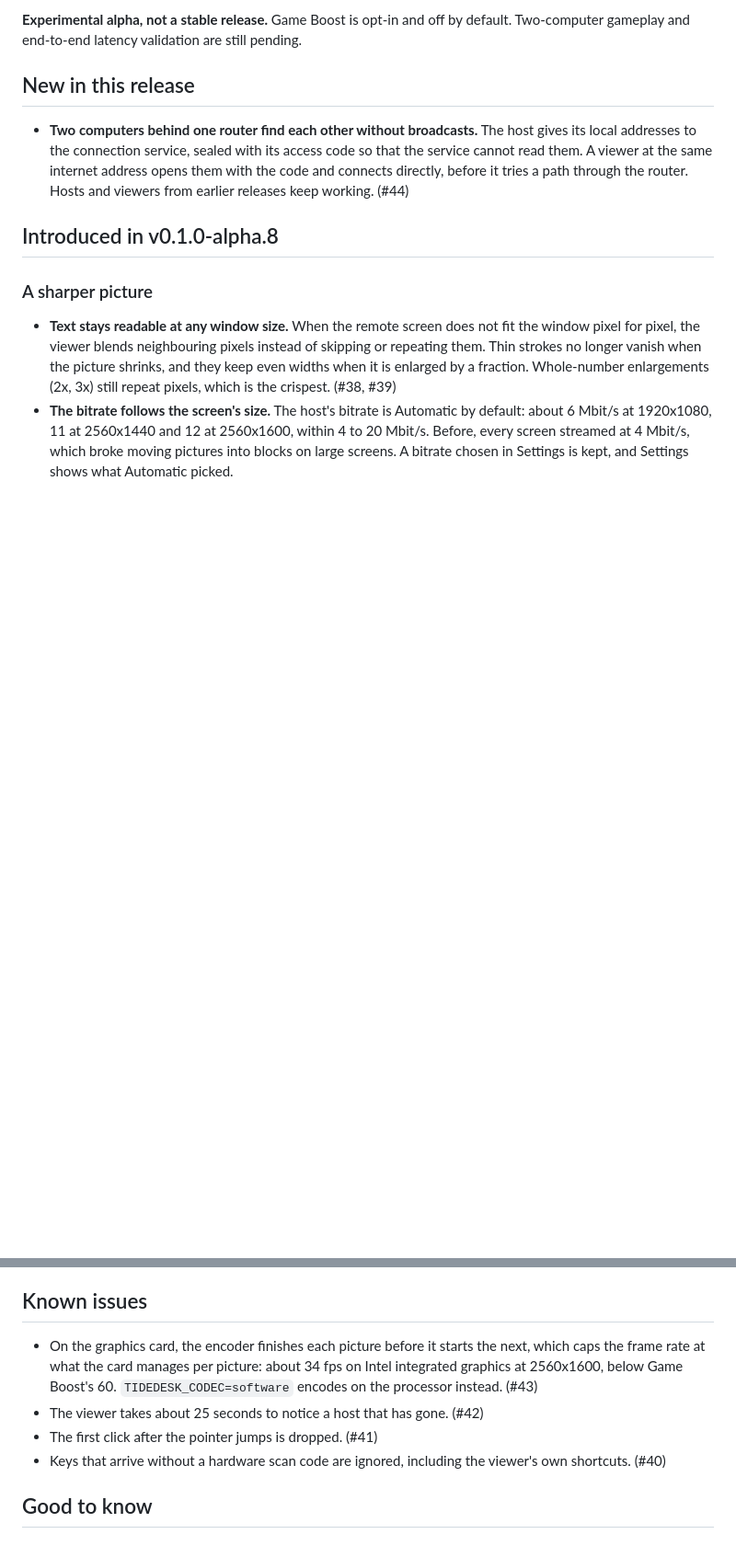
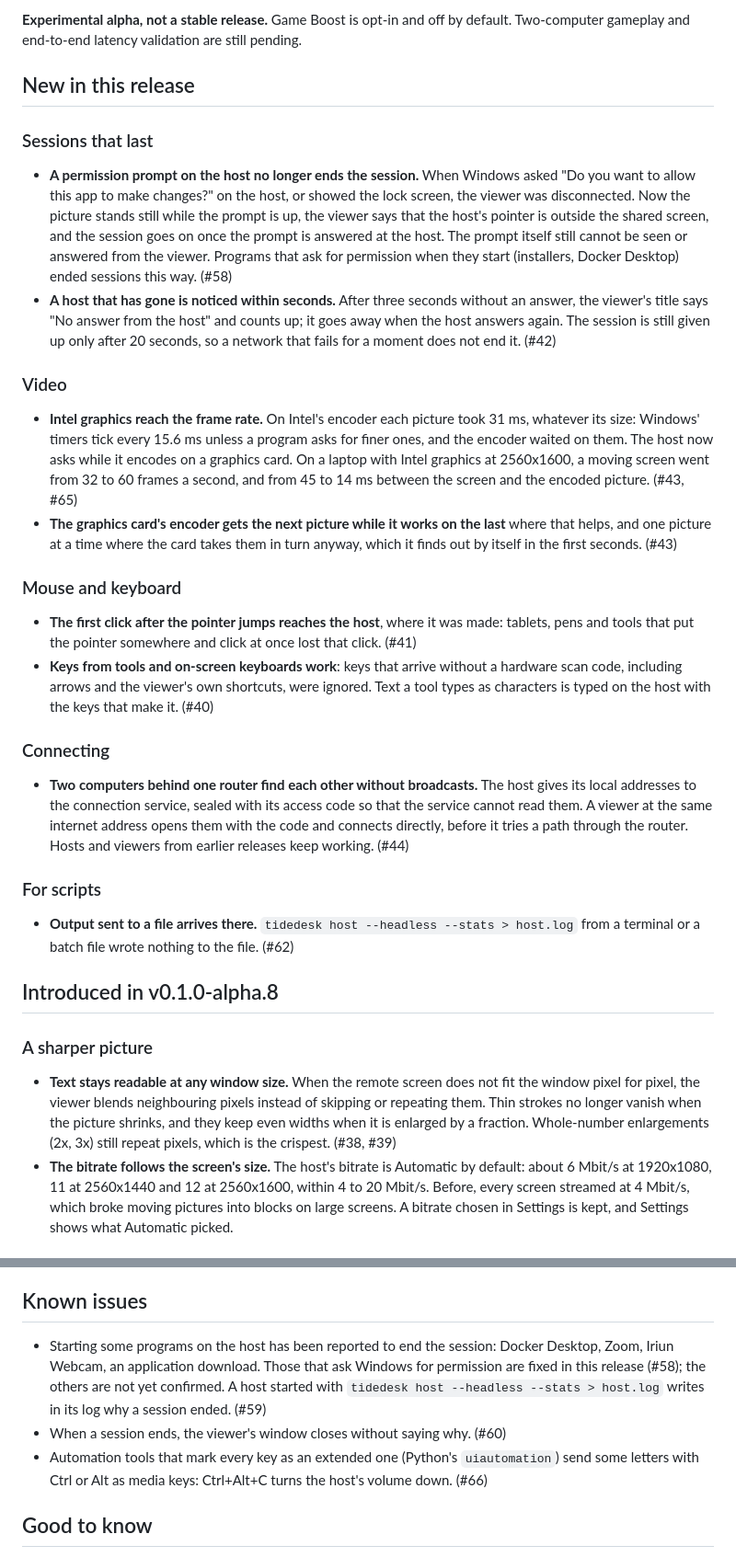
Before and after one commit to cristiangirlea/tidedesk, a Markdown page: assets/release-notes.md, 2 parts joined by grey strips. Shown at 92% size. Rendered like a GitHub page; blank space fills up the shorter version.

Commit message:
Release notes: what v0.1.0-alpha.9 brings
The prompt and the lock screen no longer end a session, a host that has
gone is noticed within seconds, Intel graphics reach the frame rate,
clicks and keys from tools arrive, and output sent to a file arrives
there. Known issues brought up to date.

```diff
--- a/assets/release-notes.md
+++ b/assets/release-notes.md
@@ -10,7 +10,28 @@ Download @ZIP@ and extract it. Run tidedesk.exe on both computers.
 
 ## New in this release
 
+### Sessions that last
+
+- **A permission prompt on the host no longer ends the session.** When Windows asked "Do you want to allow this app to make changes?" on the host, or showed the lock screen, the viewer was disconnected. Now the picture stands still while the prompt is up, the viewer says that the host's pointer is outside the shared screen, and the session goes on once the prompt is answered at the host. The prompt itself still cannot be seen or answered from the viewer. Programs that ask for permission when they start (installers, Docker Desktop) ended sessions this way. (#58)
+- **A host that has gone is noticed within seconds.** After three seconds without an answer, the viewer's title says "No answer from the host" and counts up; it goes away when the host answers again. The session is still given up only after 20 seconds, so a network that fails for a moment does not end it. (#42)
+
+### Video
+
+- **Intel graphics reach the frame rate.** On Intel's encoder each picture took 31 ms, whatever its size: Windows' timers tick every 15.6 ms unless a program asks for finer ones, and the encoder waited on them. The host now asks while it encodes on a graphics card. On a laptop with Intel graphics at 2560x1600, a moving screen went from 32 to 60 frames a second, and from 45 to 14 ms between the screen and the encoded picture. (#43, #65)
+- **The graphics card's encoder gets the next picture while it works on the last** where that helps, and one picture at a time where the card takes them in turn anyway, which it finds out by itself in the first seconds. (#43)
+
+### Mouse and keyboard
+
+- **The first click after the pointer jumps reaches the host**, where it was made: tablets, pens and tools that put the pointer somewhere and click at once lost that click. (#41)
+- **Keys from tools and on-screen keyboards work**: keys that arrive without a hardware scan code, including arrows and the viewer's own shortcuts, were ignored. Text a tool types as characters is typed on the host with the keys that make it. (#40)
+
+### Connecting
+
 - **Two computers behind one router find each other without broadcasts.** The host gives its local addresses to the connection service, sealed with its access code so that the service cannot read them. A viewer at the same internet address opens them with the code and connects directly, before it tries a path through the router. Hosts and viewers from earlier releases keep working. (#44)
+
+### For scripts
+
+- **Output sent to a file arrives there.** `tidedesk host --headless --stats > host.log` from a terminal or a batch file wrote nothing to the file. (#62)
 
 ## Introduced in v0.1.0-alpha.8
 
@@ -40,10 +61,9 @@ Download @ZIP@ and extract it. Run tidedesk.exe on both computers.
 
 ## Known issues
 
-- On the graphics card, the encoder finishes each picture before it starts the next, which caps the frame rate at what the card manages per picture: about 34 fps on Intel integrated graphics at 2560x1600, below Game Boost's 60. `TIDEDESK_CODEC=software` encodes on the processor instead. (#43)
-- The viewer takes about 25 seconds to notice a host that has gone. (#42)
-- The first click after the pointer jumps is dropped. (#41)
-- Keys that arrive without a hardware scan code are ignored, including the viewer's own shortcuts. (#40)
+- Starting some programs on the host has been reported to end the session: Docker Desktop, Zoom, Iriun Webcam, an application download. Those that ask Windows for permission are fixed in this release (#58); the others are not yet confirmed. A host started with `tidedesk host --headless --stats > host.log` writes in its log why a session ended. (#59)
+- When a session ends, the viewer's window closes without saying why. (#60)
+- Automation tools that mark every key as an extended one (Python's `uiautomation`) send some letters with Ctrl or Alt as media keys: Ctrl+Alt+C turns the host's volume down. (#66)
 
 ## Good to know
 
```
